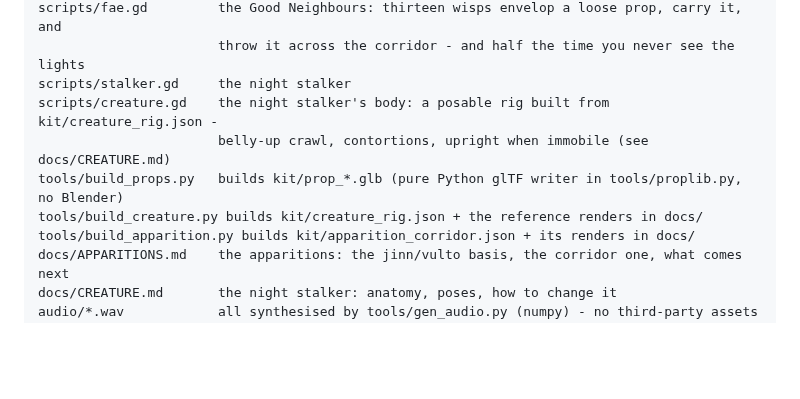
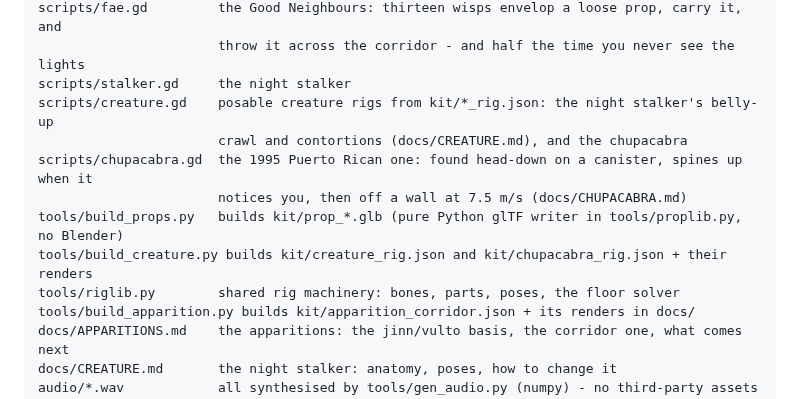
Before and after one commit to Mark1wan/derelict-orbit, a Markdown page: README.md, the part around the change. GitHub-like rendering; blank space fills up the shorter version.

```diff
--- a/README.md
+++ b/README.md
@@ -81,10 +81,13 @@ scripts/ghoul.gd       the ghul: wears a crew member down a corridor to draw you
 scripts/fae.gd         the Good Neighbours: thirteen wisps envelop a loose prop, carry it, and
                        throw it across the corridor - and half the time you never see the lights
 scripts/stalker.gd     the night stalker
-scripts/creature.gd    the night stalker's body: a posable rig built from kit/creature_rig.json -
-                       belly-up crawl, contortions, upright when immobile (see docs/CREATURE.md)
+scripts/creature.gd    posable creature rigs from kit/*_rig.json: the night stalker's belly-up
+                       crawl and contortions (docs/CREATURE.md), and the chupacabra
+scripts/chupacabra.gd  the 1995 Puerto Rican one: found head-down on a canister, spines up when it
+                       notices you, then off a wall at 7.5 m/s (docs/CHUPACABRA.md)
 tools/build_props.py   builds kit/prop_*.glb (pure Python glTF writer in tools/proplib.py, no Blender)
-tools/build_creature.py builds kit/creature_rig.json + the reference renders in docs/
+tools/build_creature.py builds kit/creature_rig.json and kit/chupacabra_rig.json + their renders
+tools/riglib.py        shared rig machinery: bones, parts, poses, the floor solver
 tools/build_apparition.py builds kit/apparition_corridor.json + its renders in docs/
 docs/APPARITIONS.md    the apparitions: the jinn/vulto basis, the corridor one, what comes next
 docs/CREATURE.md       the night stalker: anatomy, poses, how to change it
```
Also changed, not shown: docs/CHUPACABRA.md (added, +72 -0 lines), docs/chupacabra_cling.png (added), docs/chupacabra_feed.png (added), docs/chupacabra_head.png (added), docs/chupacabra_poses.png (added), 8 other files.
